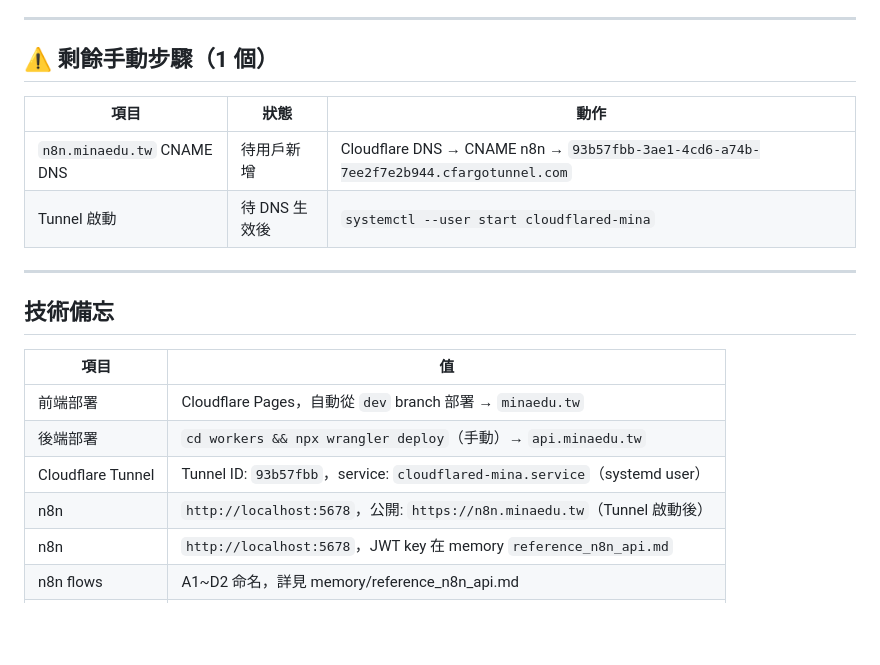
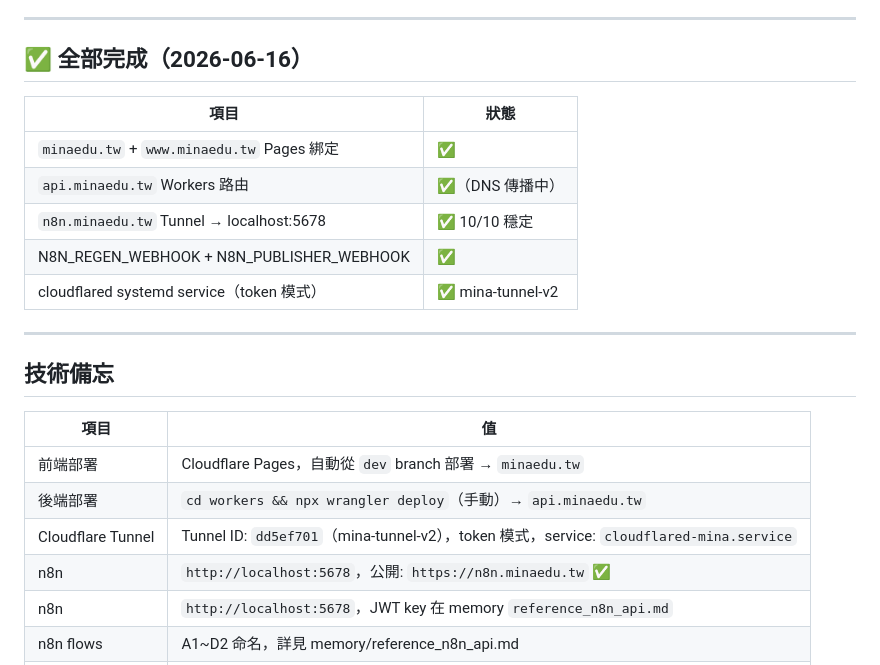
Before and after one commit to hua19911027-code/mina-website-edu, a Markdown page: PROJECT_STATE.md, the part around the change. GitHub-like rendering; blank space fills up the shorter version.

Commit message:
chore: 更新 PROJECT_STATE.md（域名部署全完成，Tunnel v2 穩定）

```diff
--- a/PROJECT_STATE.md
+++ b/PROJECT_STATE.md
@@ -78,12 +78,15 @@
 
 ---
 
-## ⚠️ 剩餘手動步驟（1 個）
+## ✅ 全部完成（2026-06-16）
 
-| 項目 | 狀態 | 動作 |
-|------|------|------|
-| `n8n.minaedu.tw` CNAME DNS | 待用戶新增 | Cloudflare DNS → CNAME n8n → `93b57fbb-3ae1-4cd6-a74b-7ee2f7e2b944.cfargotunnel.com` |
-| Tunnel 啟動 | 待 DNS 生效後 | `systemctl --user start cloudflared-mina` |
+| 項目 | 狀態 |
+|------|------|
+| `minaedu.tw` + `www.minaedu.tw` Pages 綁定 | ✅ |
+| `api.minaedu.tw` Workers 路由 | ✅（DNS 傳播中） |
+| `n8n.minaedu.tw` Tunnel → localhost:5678 | ✅ 10/10 穩定 |
+| N8N_REGEN_WEBHOOK + N8N_PUBLISHER_WEBHOOK | ✅ |
+| cloudflared systemd service（token 模式） | ✅ mina-tunnel-v2 |
 
 ---
 
@@ -93,8 +96,8 @@
 |------|-----|
 | 前端部署 | Cloudflare Pages，自動從 `dev` branch 部署 → `minaedu.tw` |
 | 後端部署 | `cd workers && npx wrangler deploy`（手動）→ `api.minaedu.tw` |
-| Cloudflare Tunnel | Tunnel ID: `93b57fbb`，service: `cloudflared-mina.service`（systemd user） |
-| n8n | `http://localhost:5678`，公開: `https://n8n.minaedu.tw`（Tunnel 啟動後） |
+| Cloudflare Tunnel | Tunnel ID: `dd5ef701`（mina-tunnel-v2），token 模式，service: `cloudflared-mina.service` |
+| n8n | `http://localhost:5678`，公開: `https://n8n.minaedu.tw` ✅ |
 | n8n | `http://localhost:5678`，JWT key 在 memory `reference_n8n_api.md` |
 | n8n flows | A1~D2 命名，詳見 memory/reference_n8n_api.md |
 | PageSpeed URL | `https://pagespeed.web.dev/?url=https://mina-website-edu.pages.dev` |
```
